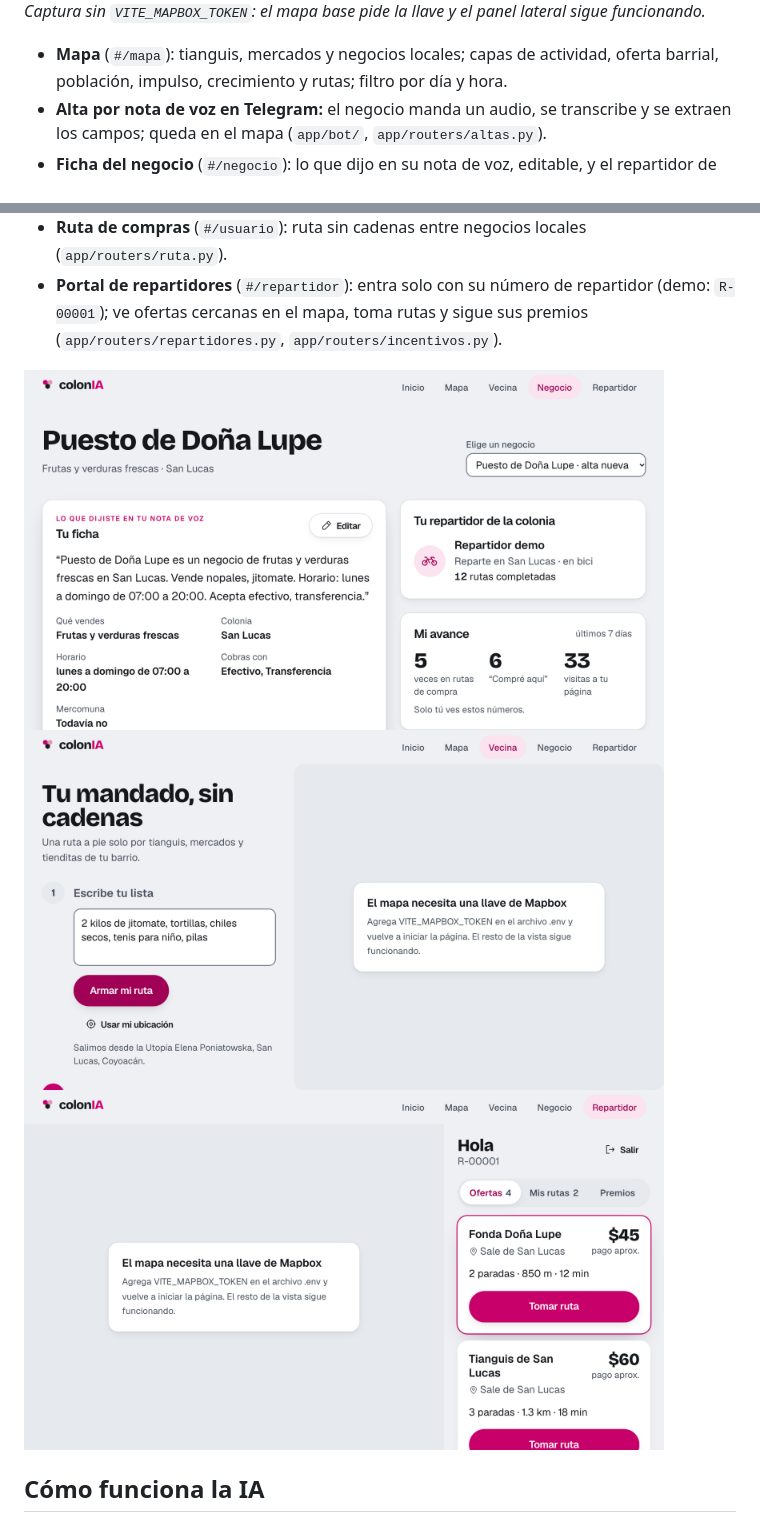
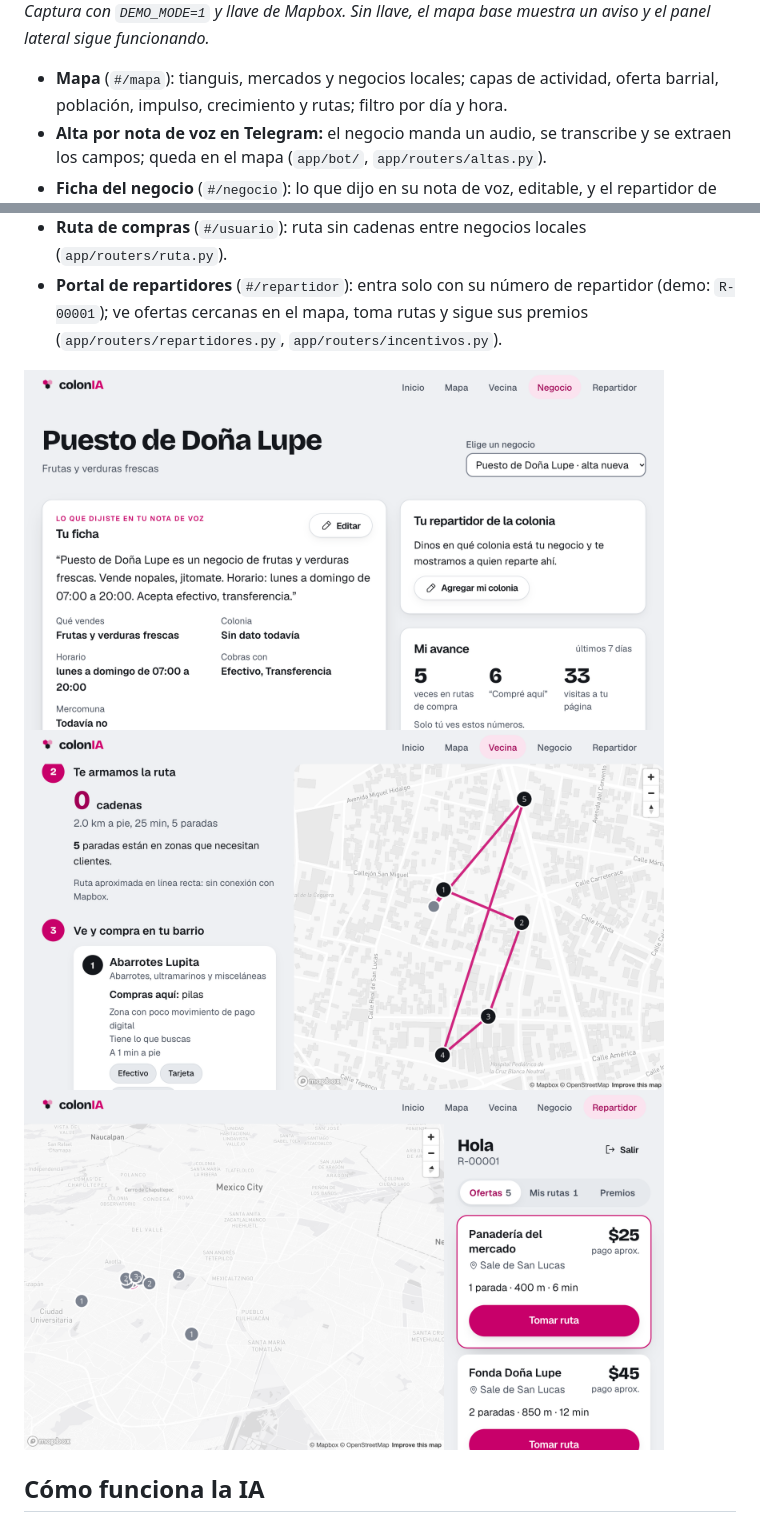
Before and after one commit to rvvictor/HackADA-Upiixia, a Markdown page: README.md, 2 parts joined by grey strips. GitHub-like rendering; pictures changed too: docs/media/negocio.png, docs/media/repartidor.png, docs/media/vecina.png.

Commit message:
CO-038: capturas con el mapa real de Mapbox, ruta de la vecina visible y pie del mapa al día

```diff
--- a/README.md
+++ b/README.md
@@ -58,5 +58,5 @@ Los tianguis, mercados y tienditas sostienen el abasto de las colonias, pero cas
 
-*Captura sin `VITE_MAPBOX_TOKEN`: el mapa base pide la llave y el panel lateral sigue funcionando.*
+*Captura con `DEMO_MODE=1` y llave de Mapbox. Sin llave, el mapa base muestra un aviso y el panel lateral sigue funcionando.*
 
 - **Mapa** (`#/mapa`): tianguis, mercados y negocios locales; capas de actividad, oferta barrial, población, impulso, crecimiento y rutas; filtro por día y hora.
 - **Alta por nota de voz en Telegram:** el negocio manda un audio, se transcribe y se extraen los campos; queda en el mapa (`app/bot/`, `app/routers/altas.py`).
```
Also changed, not shown: other parts of README.md (+1 -1 lines), 1 other file.
